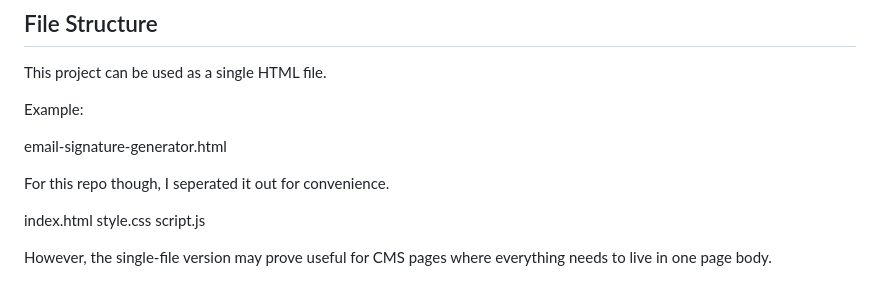
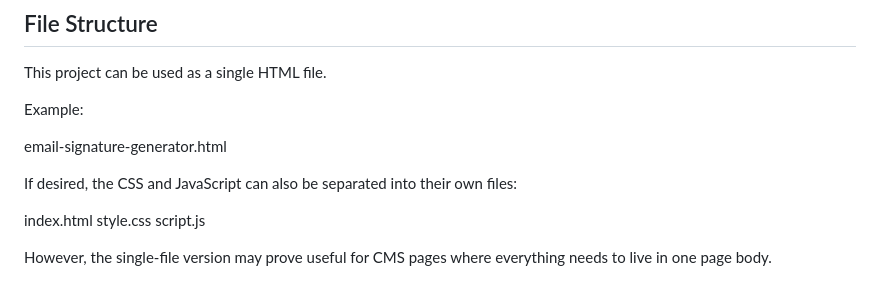
Before and after one commit to YoloSwagler/html-email-signature-generator, a Markdown page: README.md, the part around the change. Drawn GitHub-style.

Commit message:
Update README to mention optional file separation
Clarified README regarding file separation.

```diff
--- a/README.md
+++ b/README.md
@@ -104,7 +104,7 @@ Example:
 
 email-signature-generator.html
 
-For this repo though, I seperated it out for convenience.
+If desired, the CSS and JavaScript can also be separated into their own files:
 
 index.html
 style.css
```
